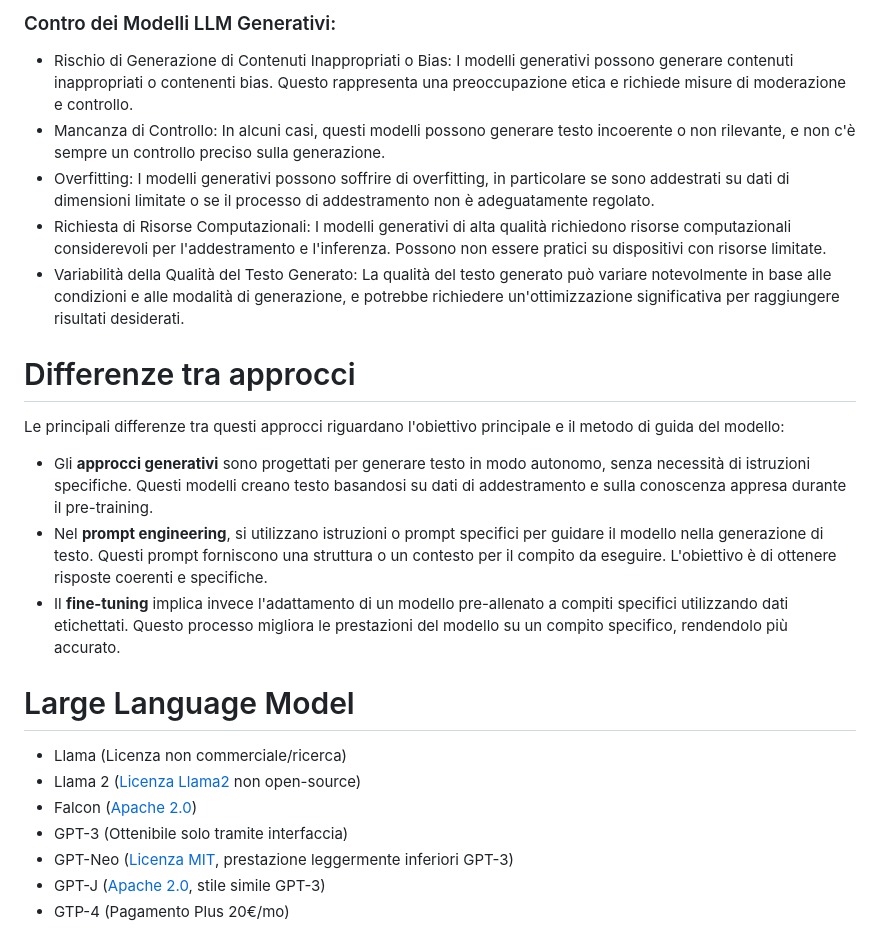
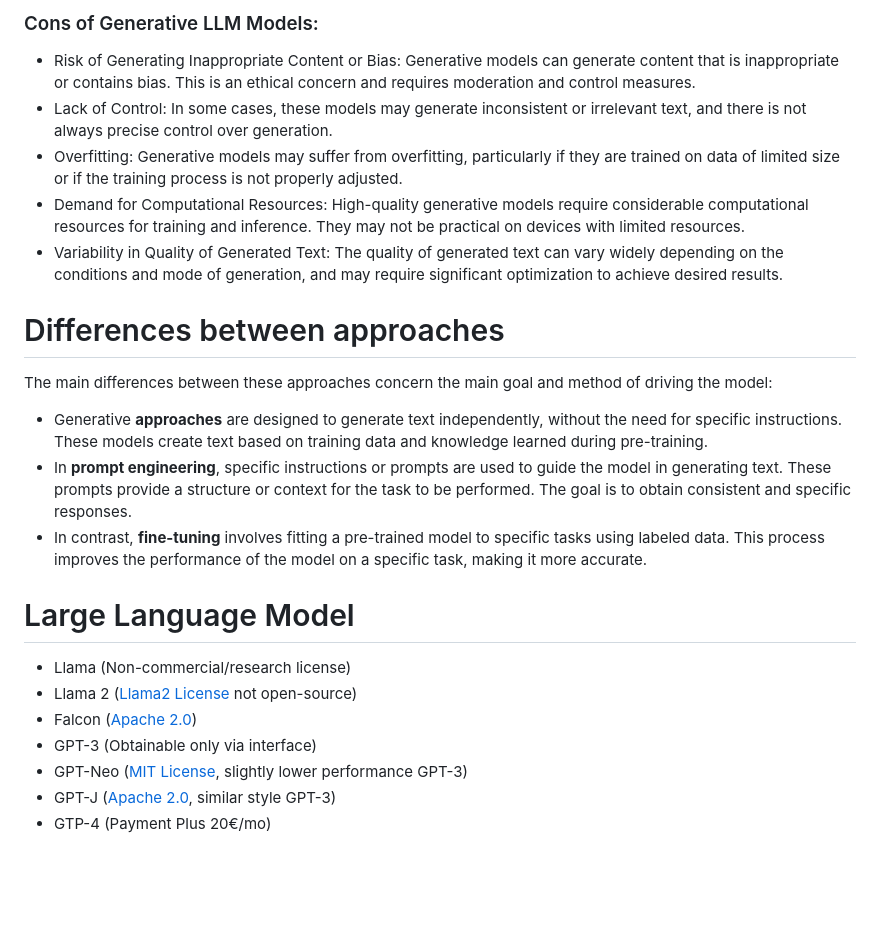
Before and after one commit to NS-unina/VulnEnvLLM, a Markdown page: docs/LLM_models.md, the part around the change printed below. GitHub-like rendering; blank space fills up the shorter version.

Commit message:
Research document translation
Signed-off-by: Antonio Avolio <antonioavolio18@gmail.com>

```diff
--- a/docs/LLM_models.md
+++ b/docs/LLM_models.md
@@ -40,23 +40,25 @@
 
-### Contro dei Modelli LLM Generativi:
-- Rischio di Generazione di Contenuti Inappropriati o Bias: I modelli generativi possono generare contenuti inappropriati o contenenti bias. Questo rappresenta una preoccupazione etica e richiede misure di moderazione e controllo.
-- Mancanza di Controllo: In alcuni casi, questi modelli possono generare testo incoerente o non rilevante, e non c'è sempre un controllo preciso sulla generazione.
-- Overfitting: I modelli generativi possono soffrire di overfitting, in particolare se sono addestrati su dati di dimensioni limitate o se il processo di addestramento non è adeguatamente regolato.
-- Richiesta di Risorse Computazionali: I modelli generativi di alta qualità richiedono risorse computazionali considerevoli per l'addestramento e l'inferenza. Possono non essere pratici su dispositivi con risorse limitate.
-- Variabilità della Qualità del Testo Generato: La qualità del testo generato può variare notevolmente in base alle condizioni e alle modalità di generazione, e potrebbe richiedere un'ottimizzazione significativa per raggiungere risultati desiderati.
+### Cons of Generative LLM Models:
 
-# Differenze tra approcci
-Le principali differenze tra questi approcci riguardano l'obiettivo principale e il metodo di guida del modello:
-- Gli **approcci generativi** sono progettati per generare testo in modo autonomo, senza necessità di istruzioni specifiche. Questi modelli creano testo basandosi su dati di addestramento e sulla conoscenza appresa durante il pre-training.
-- Nel **prompt engineering**, si utilizzano istruzioni o prompt specifici per guidare il modello nella generazione di testo. Questi prompt forniscono una struttura o un contesto per il compito da eseguire. L'obiettivo è di ottenere risposte coerenti e specifiche.
-- Il **fine-tuning** implica invece l'adattamento di un modello pre-allenato a compiti specifici utilizzando dati etichettati. Questo processo migliora le prestazioni del modello su un compito specifico, rendendolo più accurato.
+- Risk of Generating Inappropriate Content or Bias: Generative models can generate content that is inappropriate or contains bias. This is an ethical concern and requires moderation and control measures.
+- Lack of Control: In some cases, these models may generate inconsistent or irrelevant text, and there is not always precise control over generation.
+- Overfitting: Generative models may suffer from overfitting, particularly if they are trained on data of limited size or if the training process is not properly adjusted.
+- Demand for Computational Resources: High-quality generative models require considerable computational resources for training and inference. They may not be practical on devices with limited resources.
+- Variability in Quality of Generated Text: The quality of generated text can vary widely depending on the conditions and mode of generation, and may require significant optimization to achieve desired results.
+
+# Differences between approaches
+The main differences between these approaches concern the main goal and method of driving the model:
+-  Generative **approaches** are designed to generate text independently, without the need for specific instructions. These models create text based on training data and knowledge learned during pre-training.
+- In **prompt engineering**, specific instructions or prompts are used to guide the model in generating text. These prompts provide a structure or context for the task to be performed. The goal is to obtain consistent and specific responses.
+- In contrast, **fine-tuning** involves fitting a pre-trained model to specific tasks using labeled data. This process improves the performance of the model on a specific task, making it more accurate.
+
 
 # Large Language Model
 
-- Llama (Licenza non commerciale/ricerca)
-- Llama 2 ([Licenza Llama2 ](https://ai.meta.com/llama/license/) non open-source)
+- Llama (Non-commercial/research license)
+- Llama 2 ([Llama2 License ](https://ai.meta.com/llama/license/) not open-source)
 - Falcon ([Apache 2.0](https://www.linux.it/opensource/licenze/licenses/apache-2.0/))
-- GPT-3 (Ottenibile solo tramite interfaccia)
-- GPT-Neo ([Licenza MIT](https://www.linux.it/opensource/licenze/licenses/mit/), prestazione leggermente inferiori GPT-3)
-- GPT-J ([Apache 2.0](https://www.linux.it/opensource/licenze/licenses/apache-2.0/), stile simile GPT-3)
-- GTP-4 (Pagamento Plus 20€/mo)
+- GPT-3 (Obtainable only via interface)
+- GPT-Neo ([MIT License](https://www.linux.it/opensource/licenze/licenses/mit/), slightly lower performance GPT-3)
+- GPT-J ([Apache 2.0](https://www.linux.it/opensource/licenze/licenses/apache-2.0/), similar style GPT-3)
+- GTP-4 (Payment Plus 20€/mo)
```
Also changed, not shown: other parts of docs/LLM_models.md (+27 -27 lines), docs/performance_chatgpt.md (+10 -9 lines).
